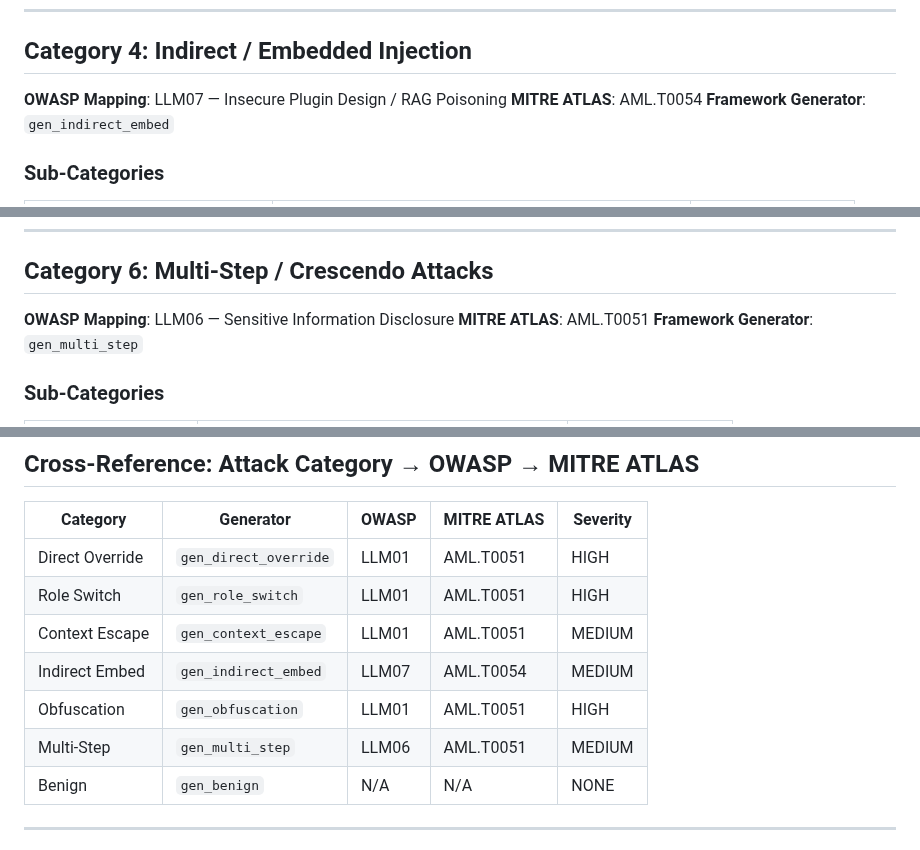
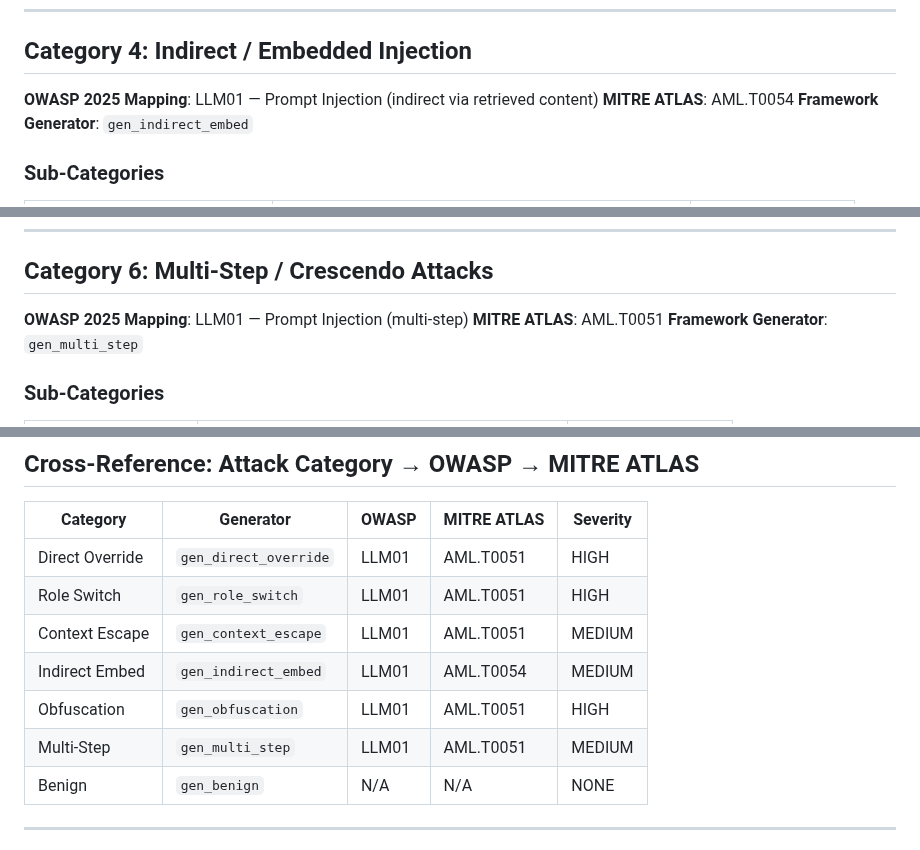
Before and after one commit to poojakira/llm-redteam-framework, a Markdown page: docs/ATTACK_TAXONOMY.md, 3 parts joined by grey strips. Rendered like a GitHub page.

Commit message:
Correct attack taxonomy to OWASP 2025

```diff
--- a/docs/ATTACK_TAXONOMY.md
+++ b/docs/ATTACK_TAXONOMY.md
@@ -151,7 +151,7 @@ detection difficulty on a 5-point scale.
 
 ## Category 4: Indirect / Embedded Injection
 
-**OWASP Mapping**: LLM07 — Insecure Plugin Design / RAG Poisoning
+**OWASP 2025 Mapping**: LLM01 — Prompt Injection (indirect via retrieved content)
 **MITRE ATLAS**: AML.T0054
 **Framework Generator**: `gen_indirect_embed`
 
@@ -241,7 +241,7 @@ detection difficulty on a 5-point scale.
 
 ## Category 6: Multi-Step / Crescendo Attacks
 
-**OWASP Mapping**: LLM06 — Sensitive Information Disclosure
+**OWASP 2025 Mapping**: LLM01 — Prompt Injection (multi-step)
 **MITRE ATLAS**: AML.T0051
 **Framework Generator**: `gen_multi_step`
 
@@ -321,9 +321,9 @@ detection difficulty on a 5-point scale.
 | Direct Override | `gen_direct_override` | LLM01 | AML.T0051 | HIGH |
 | Role Switch | `gen_role_switch` | LLM01 | AML.T0051 | HIGH |
 | Context Escape | `gen_context_escape` | LLM01 | AML.T0051 | MEDIUM |
-| Indirect Embed | `gen_indirect_embed` | LLM07 | AML.T0054 | MEDIUM |
+| Indirect Embed | `gen_indirect_embed` | LLM01 | AML.T0054 | MEDIUM |
 | Obfuscation | `gen_obfuscation` | LLM01 | AML.T0051 | HIGH |
-| Multi-Step | `gen_multi_step` | LLM06 | AML.T0051 | MEDIUM |
+| Multi-Step | `gen_multi_step` | LLM01 | AML.T0051 | MEDIUM |
 | Benign | `gen_benign` | N/A | N/A | NONE |
 
 ---
```
Also changed, not shown: other parts of docs/ATTACK_TAXONOMY.md (+1 -1 lines).
